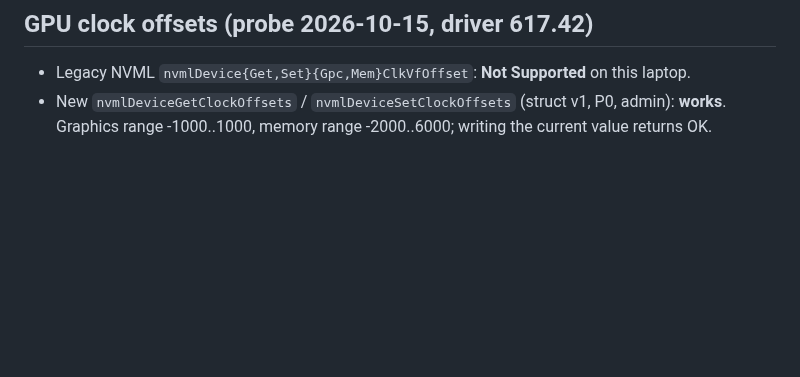
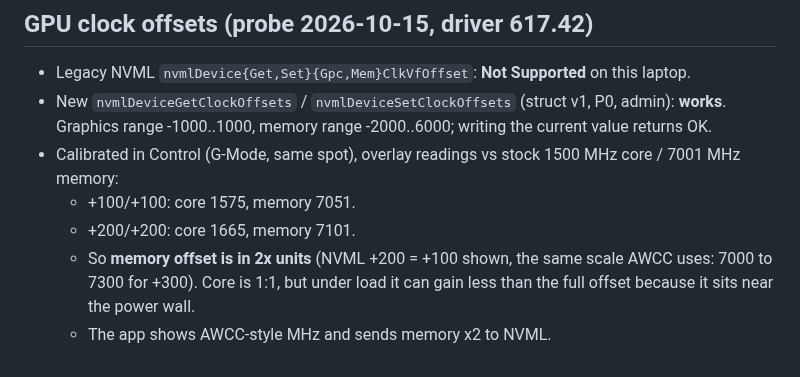
Before and after one commit to aminenrr/alien-control, a Markdown page: docs/HARDWARE.md, the part around the change. GitHub-like rendering; blank space fills up the shorter version.

Commit message:
docs: OC offset calibration

```diff
--- a/docs/HARDWARE.md
+++ b/docs/HARDWARE.md
@@ -145,3 +145,8 @@ CPU-Z Stress CPU (all 20 threads), read in HWiNFO, on AC. ThrottleStop closed (w
 ## GPU clock offsets (probe 2026-10-15, driver 617.42)
 - Legacy NVML `nvmlDevice{Get,Set}{Gpc,Mem}ClkVfOffset`: **Not Supported** on this laptop.
 - New `nvmlDeviceGetClockOffsets` / `nvmlDeviceSetClockOffsets` (struct v1, P0, admin): **works**. Graphics range -1000..1000, memory range -2000..6000; writing the current value returns OK.
+- Calibrated in Control (G-Mode, same spot), overlay readings vs stock 1500 MHz core / 7001 MHz memory:
+  - +100/+100: core 1575, memory 7051.
+  - +200/+200: core 1665, memory 7101.
+  - So **memory offset is in 2x units** (NVML +200 = +100 shown, the same scale AWCC uses: 7000 to 7300 for +300). Core is 1:1, but under load it can gain less than the full offset because it sits near the power wall.
+  - The app shows AWCC-style MHz and sends memory x2 to NVML.
```
